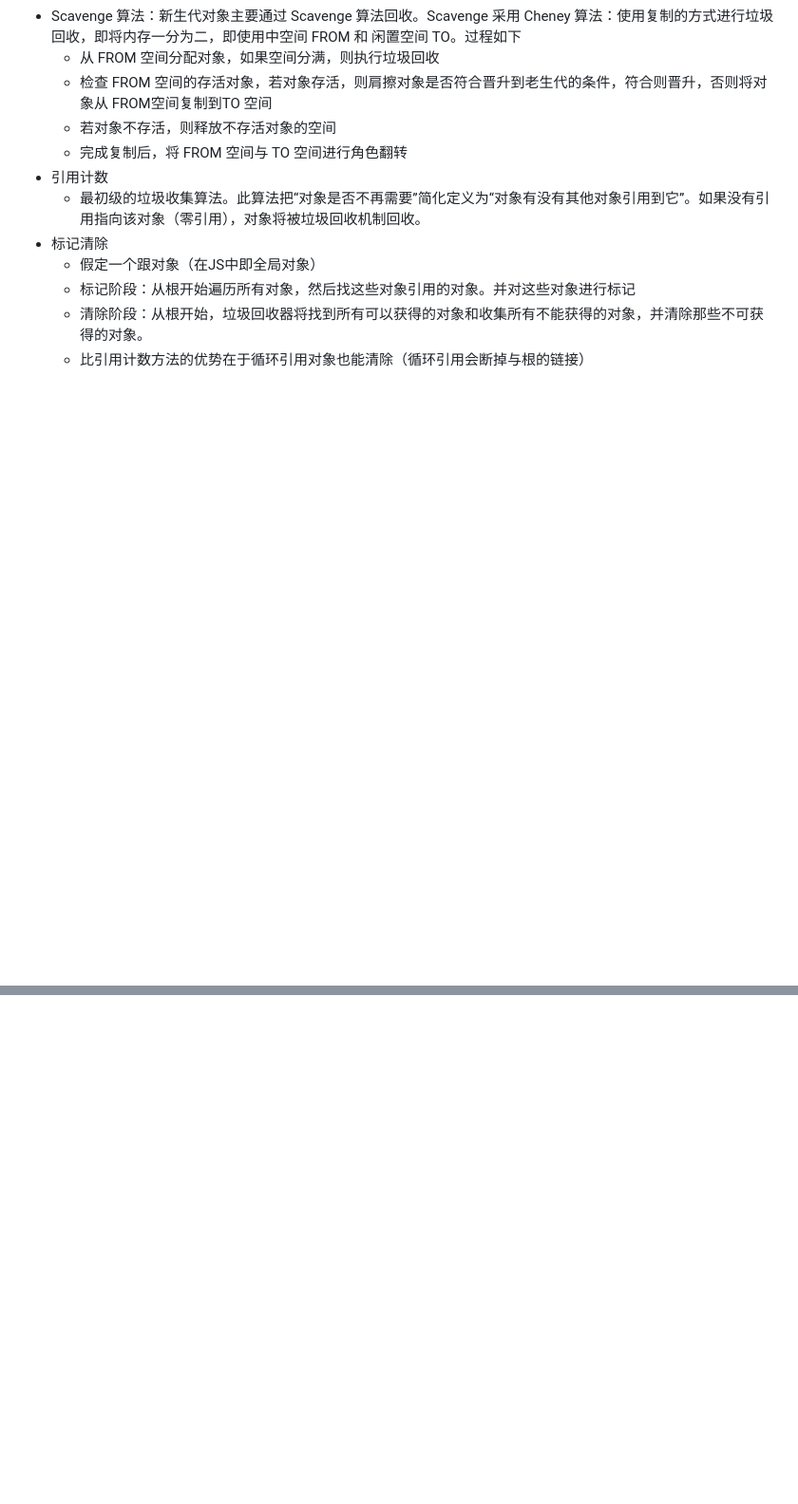
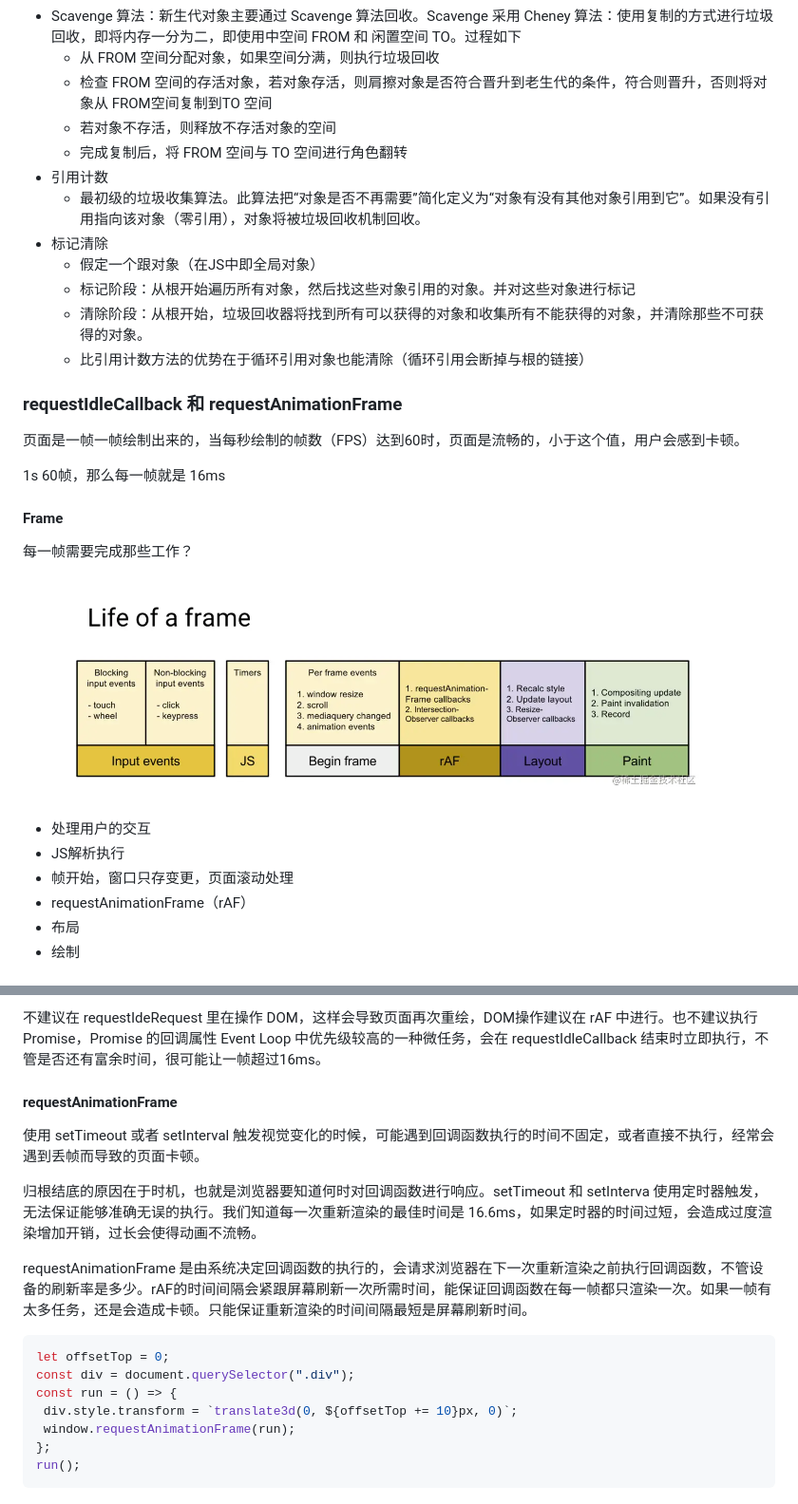
Before and after one commit to georgezouq/interview, a Markdown page: js.md, 2 parts joined by grey strips. Shown: that part at 95% size. Rendered like a GitHub page; pictures changed too: assets/images/frame.png (added); blank space fills up the shorter version.

````diff
--- a/js.md
+++ b/js.md
@@ -1156,3 +1156,23 @@ V8 的垃圾回收机制基于分代回收，假定一个新生的对象容易
   * 标记阶段：从根开始遍历所有对象，然后找这些对象引用的对象。并对这些对象进行标记
   * 清除阶段：从根开始，垃圾回收器将找到所有可以获得的对象和收集所有不能获得的对象，并清除那些不可获得的对象。
   * 比引用计数方法的优势在于循环引用对象也能清除（循环引用会断掉与根的链接）
+
+### requestIdleCallback 和 requestAnimationFrame
+
+页面是一帧一帧绘制出来的，当每秒绘制的帧数（FPS）达到60时，页面是流畅的，小于这个值，用户会感到卡顿。
+
+1s 60帧，那么每一帧就是 16ms
+
+#### Frame
+
+每一帧需要完成那些工作？
+
+![](./assets/images/frame.png)
+
+- 处理用户的交互
+- JS解析执行
+- 帧开始，窗口只存变更，页面滚动处理
+- requestAnimationFrame（rAF）
+- 布局
+- 绘制
+
@@ -1158,0 +1205,20 @@ V8 的垃圾回收机制基于分代回收，假定一个新生的对象容易
+不建议在 requestIdeRequest 里在操作 DOM，这样会导致页面再次重绘，DOM操作建议在 rAF 中进行。也不建议执行 Promise，Promise 的回调属性 Event Loop 中优先级较高的一种微任务，会在 requestIdleCallback 结束时立即执行，不管是否还有富余时间，很可能让一帧超过16ms。
+
+
+#### requestAnimationFrame
+
+使用 setTimeout 或者 setInterval 触发视觉变化的时候，可能遇到回调函数执行的时间不固定，或者直接不执行，经常会遇到丢帧而导致的页面卡顿。
+
+归根结底的原因在于时机，也就是浏览器要知道何时对回调函数进行响应。setTimeout 和 setInterva 使用定时器触发，无法保证能够准确无误的执行。我们知道每一次重新渲染的最佳时间是 16.6ms，如果定时器的时间过短，会造成过度渲染增加开销，过长会使得动画不流畅。
+
+requestAnimationFrame 是由系统决定回调函数的执行的，会请求浏览器在下一次重新渲染之前执行回调函数，不管设备的刷新率是多少。rAF的时间间隔会紧跟屏幕刷新一次所需时间，能保证回调函数在每一帧都只渲染一次。如果一帧有太多任务，还是会造成卡顿。只能保证重新渲染的时间间隔最短是屏幕刷新时间。
+
+```js
+let offsetTop = 0;
+const div = document.querySelector(".div");
+const run = () => {
+ div.style.transform = `translate3d(0, ${offsetTop += 10}px, 0)`;
+ window.requestAnimationFrame(run);
+};
+run();
+```
````
Also changed, not shown: other parts of js.md (+26 -0 lines), 1 other file.
